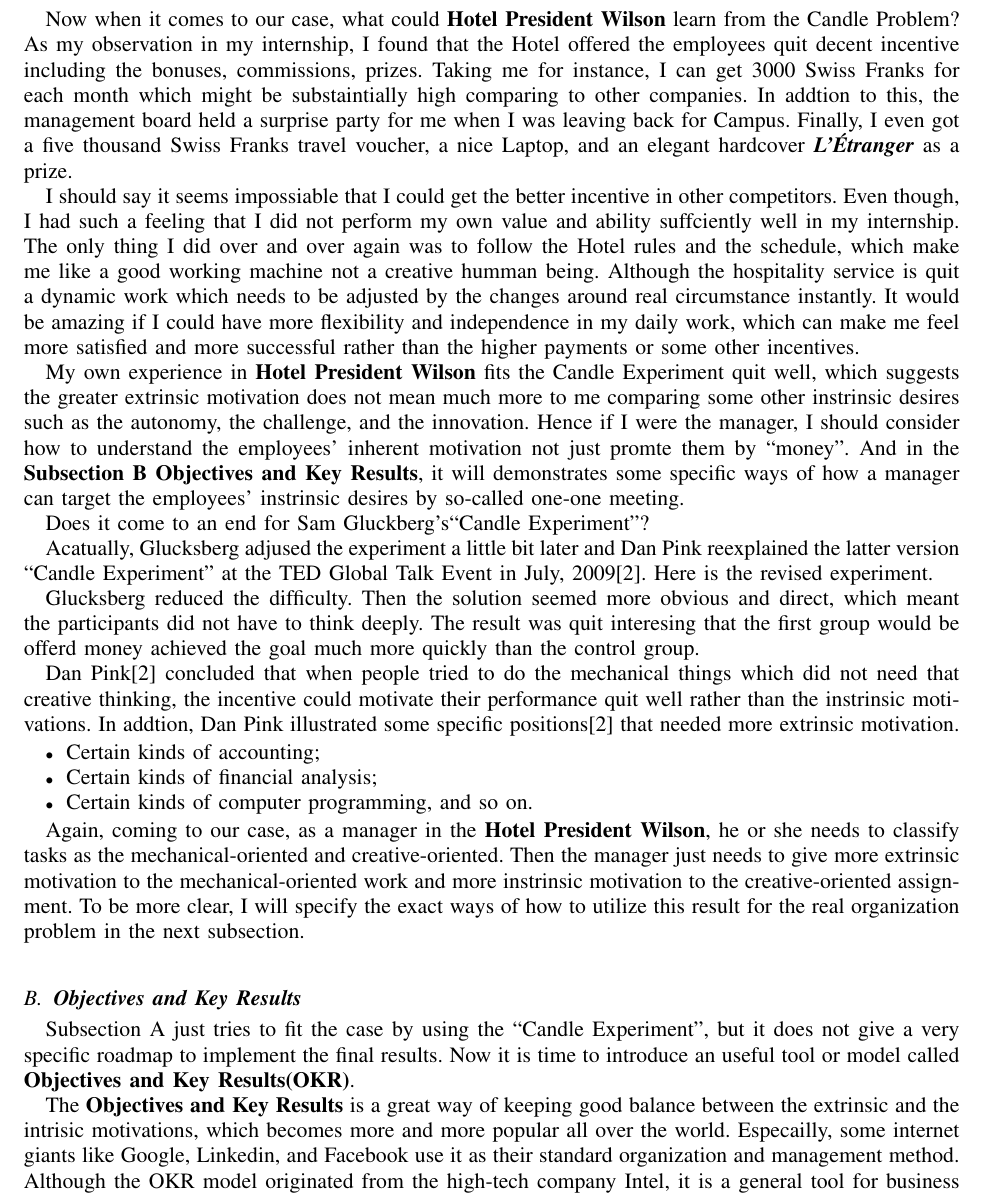
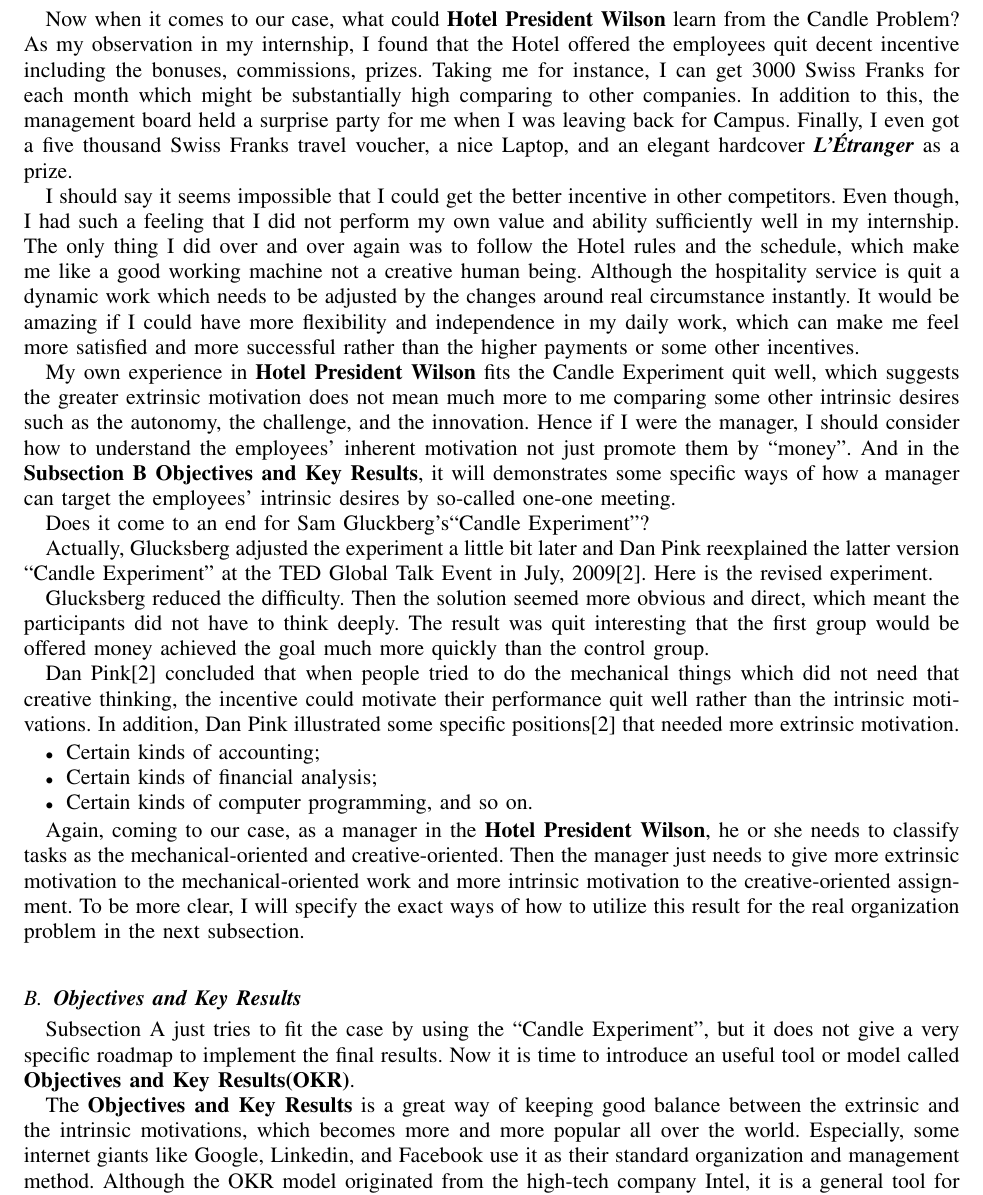
Before and after one commit to yonglin/ling_report, a LaTeX paper (internship.tex): part of page 10 of 13 before the commit and part of page 10 of 14 after it, cut so that both start at the same text. Compiled offline with pdfLaTeX.

Commit message:
first version

```diff
--- a/internship.tex
+++ b/internship.tex
@@ -113,19 +113,19 @@
 \end{itemize}
 
 \newpage
-Now when it comes to our case, what could \textbf{Hotel President Wilson} learn from the Candle Problem? As my observation in my internship, I found that the Hotel offered the employees quit decent incentive including the bonuses, commissions, prizes. Taking me for instance, I can get 3000 Swiss Franks for each month which might be substaintially high comparing to other companies. In addtion to this, the management board held a surprise party for me when I was leaving back for Campus. Finally, I even got a five thousand Swiss Franks travel voucher, a nice Laptop, and an elegant hardcover \textit{\textbf{L'Étranger}} as a prize.
+Now when it comes to our case, what could \textbf{Hotel President Wilson} learn from the Candle Problem? As my observation in my internship, I found that the Hotel offered the employees quit decent incentive including the bonuses, commissions, prizes. Taking me for instance, I can get 3000 Swiss Franks for each month which might be substantially high comparing to other companies. In addition to this, the management board held a surprise party for me when I was leaving back for Campus. Finally, I even got a five thousand Swiss Franks travel voucher, a nice Laptop, and an elegant hardcover \textit{\textbf{L'Étranger}} as a prize.
 
-I should say it seems impossiable that I could get the better incentive in other competitors. Even though, I had such a feeling that I did not perform my own value and ability suffciently well in my internship. The only thing I did over and over again was to follow the Hotel rules and the schedule, which make me like a good working machine not a creative humman being. Although the hospitality service is quit a dynamic work which needs to be adjusted by the changes around real circumstance instantly. It would be amazing if I could have more flexibility and independence in my daily work, which can make me feel more satisfied and more successful rather than the higher payments or some other incentives.
+I should say it seems impossible that I could get the better incentive in other competitors. Even though, I had such a feeling that I did not perform my own value and ability sufficiently well in my internship. The only thing I did over and over again was to follow the Hotel rules and the schedule, which make me like a good working machine not a creative human being. Although the hospitality service is quit a dynamic work which needs to be adjusted by the changes around real circumstance instantly. It would be amazing if I could have more flexibility and independence in my daily work, which can make me feel more satisfied and more successful rather than the higher payments or some other incentives.
 
-My own experience in \textbf{Hotel President Wilson} fits the Candle Experiment quit well, which suggests the greater extrinsic motivation does not mean much more to me comparing some other instrinsic desires such as the autonomy, the challenge, and the innovation. Hence if I were the manager, I should consider how to understand the employees' inherent motivation not just promte them by ``money". And in the \textbf{Subsection B Objectives and Key Results}, it will demonstrates some specific ways of how a manager can target the employees' instrinsic desires by so-called one-one meeting.
+My own experience in \textbf{Hotel President Wilson} fits the Candle Experiment quit well, which suggests the greater extrinsic motivation does not mean much more to me comparing some other intrinsic desires such as the autonomy, the challenge, and the innovation. Hence if I were the manager, I should consider how to understand the employees' inherent motivation not just promote them by ``money". And in the \textbf{Subsection B Objectives and Key Results}, it will demonstrates some specific ways of how a manager can target the employees' intrinsic desires by so-called one-one meeting.
 
 Does it come to an end for Sam Gluckberg's``Candle Experiment''?
 
-Acatually, Glucksberg adjused the experiment a little bit later and Dan Pink reexplained the latter version ``Candle Experiment'' at the TED Global Talk Event in July, 2009\cite{DanPink}. Here is the revised experiment.
+Actually, Glucksberg adjusted the experiment a little bit later and Dan Pink reexplained the latter version ``Candle Experiment'' at the TED Global Talk Event in July, 2009\cite{DanPink}. Here is the revised experiment.
 
-Glucksberg reduced the difficulty. Then the solution seemed more obvious and direct, which meant the participants did not have to think deeply. The result was quit interesing that the first group would be offerd money achieved the goal much more quickly than the control group.
+Glucksberg reduced the difficulty. Then the solution seemed more obvious and direct, which meant the participants did not have to think deeply. The result was quit interesting that the first group would be offered money achieved the goal much more quickly than the control group.
 
-Dan Pink\cite{DanPink} concluded that when people tried to do the mechanical things which did not need that creative thinking, the incentive could motivate their performance quit well rather than the instrinsic motivations. In addtion, Dan Pink illustrated some specific positions\cite{DanPink} that needed more extrinsic motivation.
+Dan Pink\cite{DanPink} concluded that when people tried to do the mechanical things which did not need that creative thinking, the incentive could motivate their performance quit well rather than the intrinsic motivations. In addition, Dan Pink illustrated some specific positions\cite{DanPink} that needed more extrinsic motivation.
 
 \begin{itemize}
   \item Certain kinds of accounting;
@@ -133,10 +133,10 @@
   \item Certain kinds of computer programming, and so on.
 \end{itemize}
 
-Again, coming to our case, as a manager in the \textbf{Hotel President Wilson}, he or she needs to classify tasks as the mechanical-oriented and creative-oriented. Then the manager just needs to give more extrinsic motivation to the mechanical-oriented work and more instrinsic motivation to the creative-oriented assignment. To be more clear, I will specify the exact ways of how to utilize this result for the real organization problem in the next subsection.
+Again, coming to our case, as a manager in the \textbf{Hotel President Wilson}, he or she needs to classify tasks as the mechanical-oriented and creative-oriented. Then the manager just needs to give more extrinsic motivation to the mechanical-oriented work and more intrinsic motivation to the creative-oriented assignment. To be more clear, I will specify the exact ways of how to utilize this result for the real organization problem in the next subsection.
 
 \subsection{\textbf{Objectives and Key Results}}
 Subsection A just tries to fit the case by using the ``Candle Experiment", but it does not give a very specific roadmap to implement the final results. Now it is time to introduce an useful tool or model called \textbf{Objectives and Key Results(OKR)}.
 
-The \textbf{Objectives and Key Results} is a great way of keeping good balance between the extrinsic and the intrisic motivations, which becomes more and more popular all over the world. Especailly, some internet giants like Google, Linkedin, and Facebook use it as their standard organization and management method. Although the OKR model originated from the high-tech company Intel, it is a general tool for business management. I think it can help \textbf{Hotel President Wilson} to address some management issues.
+The \textbf{Objectives and Key Results} is a great way of keeping good balance between the extrinsic and the intrinsic motivations, which becomes more and more popular all over the world. Especially, some internet giants like Google, Linkedin, and Facebook use it as their standard organization and management method. Although the OKR model originated from the high-tech company Intel, it is a general tool for business management. I think it can help \textbf{Hotel President Wilson} to address some management issues.
 
```
Also changed, not shown: internship.tex (28 more changed lines).
